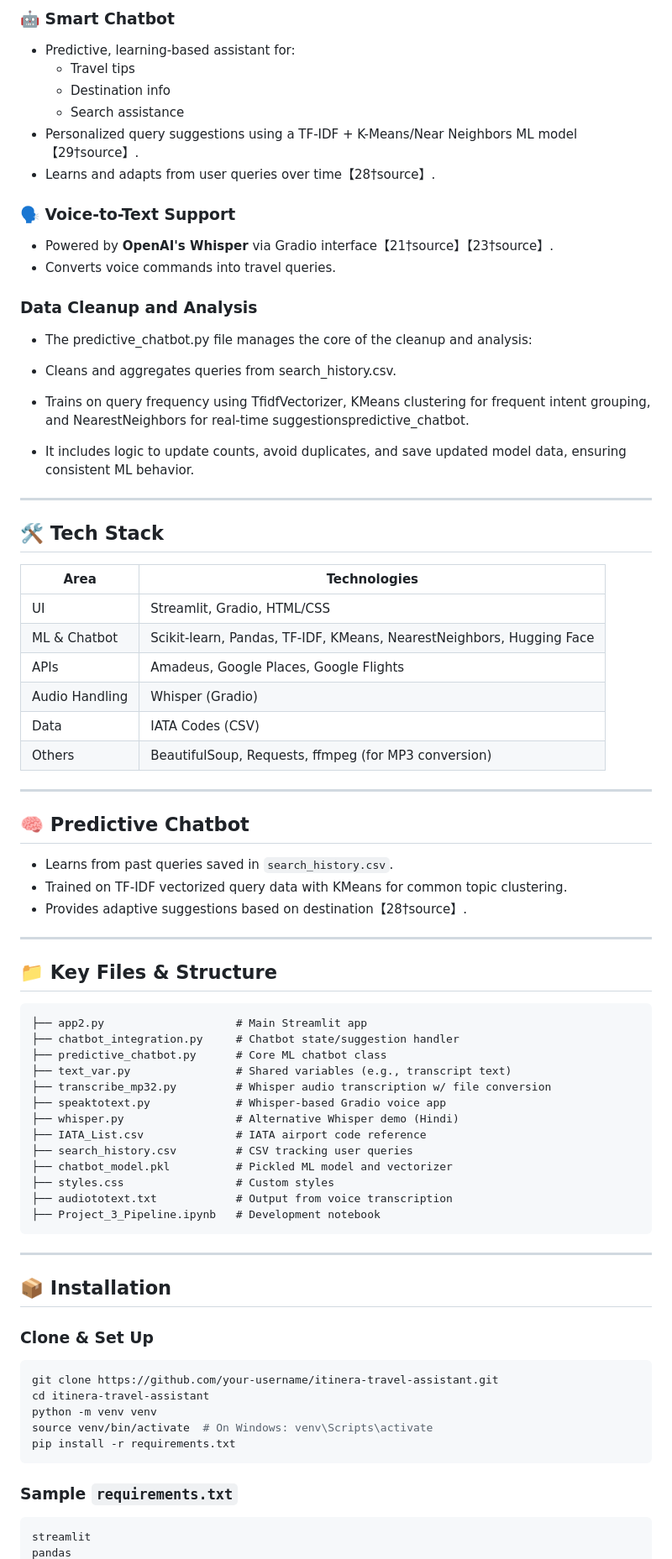
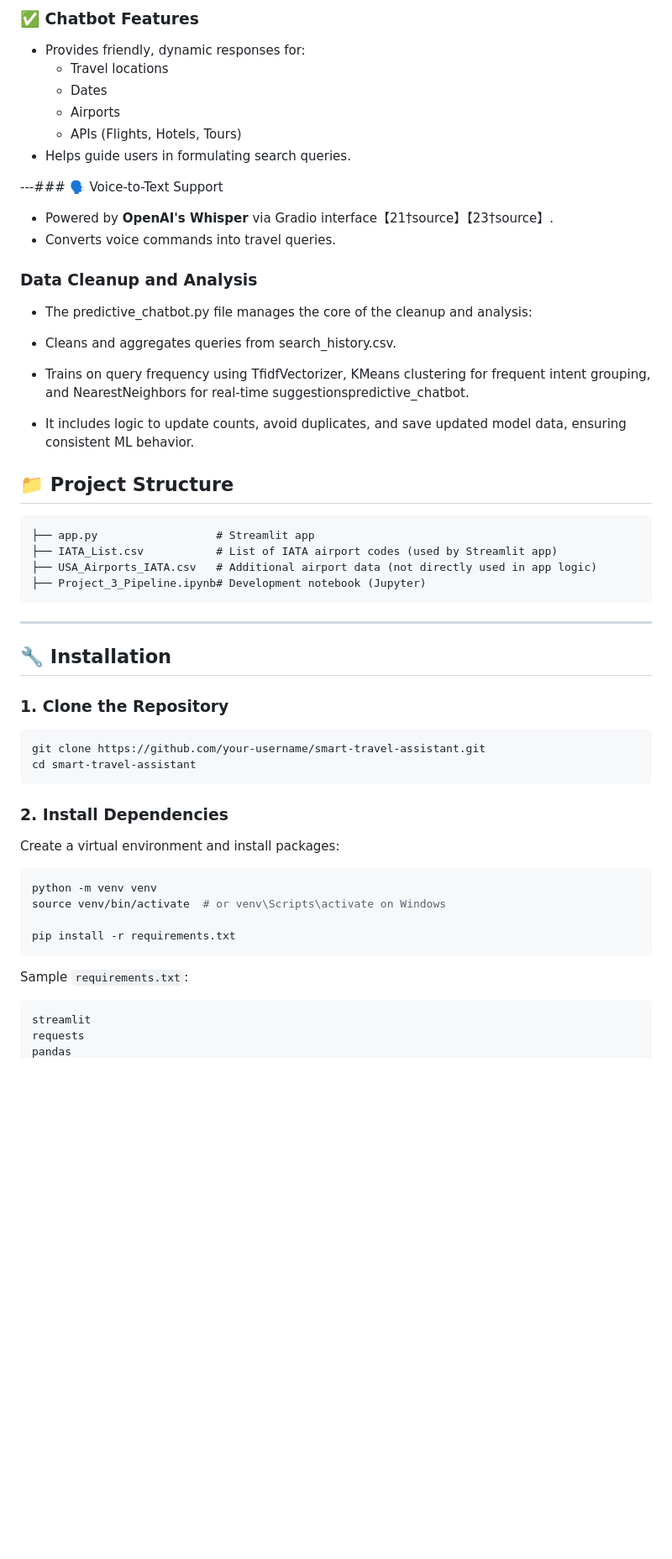
Before and after one commit to BellingLauren/Team_7_Project_3, a Markdown page: README_Itinera.md, the part around the change printed below. Shown: that part at 84% size. Drawn GitHub-style; blank space fills up the shorter version.

````diff
--- a/README_Itinera.md
+++ b/README_Itinera.md
@@ -39,13 +35,13 @@ Contributors: Bryan Paul, Lauren Belling, George Racolta, John DeGarmo, Josh Rah
 
-### 🤖 Smart Chatbot
-- Predictive, learning-based assistant for:
-  - Travel tips
-  - Destination info
-  - Search assistance
-- Personalized query suggestions using a TF-IDF + K-Means/Near Neighbors ML model【29†source】.
-- Learns and adapts from user queries over time【28†source】.
+### ✅ Chatbot Features
+- Provides friendly, dynamic responses for:
+  - Travel locations
+  - Dates
+  - Airports
+  - APIs (Flights, Hotels, Tours)
+- Helps guide users in formulating search queries.
 
-### 🗣️ Voice-to-Text Support
+---### 🗣️ Voice-to-Text Support
 - Powered by **OpenAI's Whisper** via Gradio interface【21†source】【23†source】.
 - Converts voice commands into travel queries.
 
@@ -58,63 +54,36 @@ Contributors: Bryan Paul, Lauren Belling, George Racolta, John DeGarmo, Josh Rah
 
 - It includes logic to update counts, avoid duplicates, and save updated model data, ensuring consistent ML behavior.
 
----
-
-## 🛠️ Tech Stack
-
-| Area            | Technologies                              |
-|-----------------|-------------------------------------------|
-| UI              | Streamlit, Gradio, HTML/CSS               |
-| ML & Chatbot    | Scikit-learn, Pandas, TF-IDF, KMeans, NearestNeighbors, Hugging Face |
-| APIs            | Amadeus, Google Places, Google Flights    |
-| Audio Handling  | Whisper (Gradio)                          |
-| Data            | IATA Codes (CSV)                          |
-| Others          | BeautifulSoup, Requests, ffmpeg (for MP3 conversion) |
-
----
-
-## 🧠 Predictive Chatbot
-
-- Learns from past queries saved in `search_history.csv`.
-- Trained on TF-IDF vectorized query data with KMeans for common topic clustering.
-- Provides adaptive suggestions based on destination【28†source】.
-
----
-
-## 📁 Key Files & Structure
+## 📁 Project Structure
 
 ```
-├── app2.py                    # Main Streamlit app
-├── chatbot_integration.py     # Chatbot state/suggestion handler
-├── predictive_chatbot.py      # Core ML chatbot class
-├── text_var.py                # Shared variables (e.g., transcript text)
-├── transcribe_mp32.py         # Whisper audio transcription w/ file conversion
-├── speaktotext.py             # Whisper-based Gradio voice app
-├── whisper.py                 # Alternative Whisper demo (Hindi)
-├── IATA_List.csv              # IATA airport code reference
-├── search_history.csv         # CSV tracking user queries
-├── chatbot_model.pkl          # Pickled ML model and vectorizer
-├── styles.css                 # Custom styles
-├── audiototext.txt            # Output from voice transcription
-├── Project_3_Pipeline.ipynb   # Development notebook
+├── app.py                  # Streamlit app
+├── IATA_List.csv           # List of IATA airport codes (used by Streamlit app)
+├── USA_Airports_IATA.csv   # Additional airport data (not directly used in app logic)
+├── Project_3_Pipeline.ipynb# Development notebook (Jupyter)
 ```
 
 ---
 
-## 📦 Installation
+## 🔧 Installation
 
-### Clone & Set Up
+### 1. Clone the Repository
+```bash
+git clone https://github.com/your-username/smart-travel-assistant.git
+cd smart-travel-assistant
+```
 
+### 2. Install Dependencies
+Create a virtual environment and install packages:
 ```bash
-git clone https://github.com/your-username/itinera-travel-assistant.git
-cd itinera-travel-assistant
 python -m venv venv
-source venv/bin/activate  # On Windows: venv\Scripts\activate
+source venv/bin/activate  # or venv\Scripts\activate on Windows
+
 pip install -r requirements.txt
 ```
 
-### Sample `requirements.txt`
-
+Sample `requirements.txt`:
 ```
 streamlit
+requests
 pandas
````
Also changed, not shown: other parts of README_Itinera.md (+48 -48 lines).
